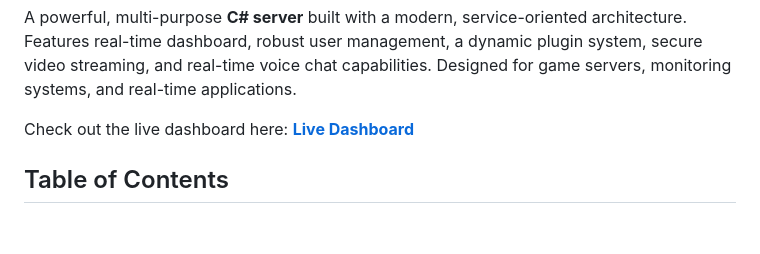
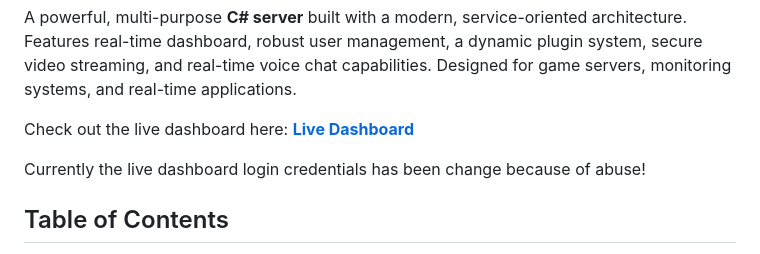
Before and after one commit to VoidbornGames/Ultimate_C_Sharp_Server, a Markdown page: README.md, the part around the change. Rendered like a GitHub page; blank space fills up the shorter version.

```diff
--- a/README.md
+++ b/README.md
@@ -2,6 +2,7 @@
 <h1 id="ultimateserver">UltimateServer</h1>
 <p>A powerful, multi-purpose <strong>C# server</strong> built with a modern, service-oriented architecture. Features real-time dashboard, robust user management, a dynamic plugin system, secure video streaming, and real-time voice chat capabilities. Designed for game servers, monitoring systems, and real-time applications.</p>
 <p>Check out the live dashboard here: <a href="https://dashboard.voidgames.ir/" target="_blank"><strong>Live Dashboard</strong></a></p>
+<p>Currently the live dashboard login credentials has been change because of abuse!</p>
 
 <h2 id="table-of-contents">Table of Contents</h2>
 <ul>
```
